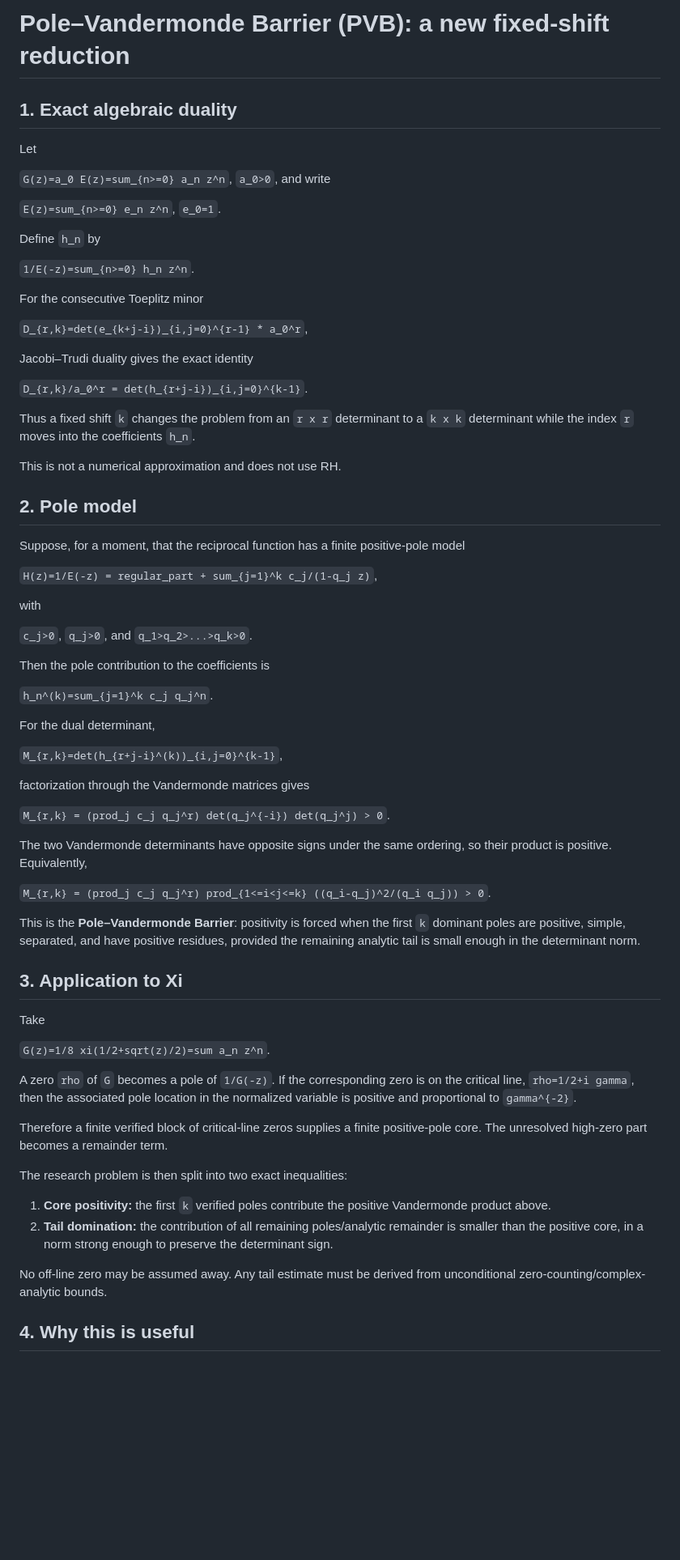
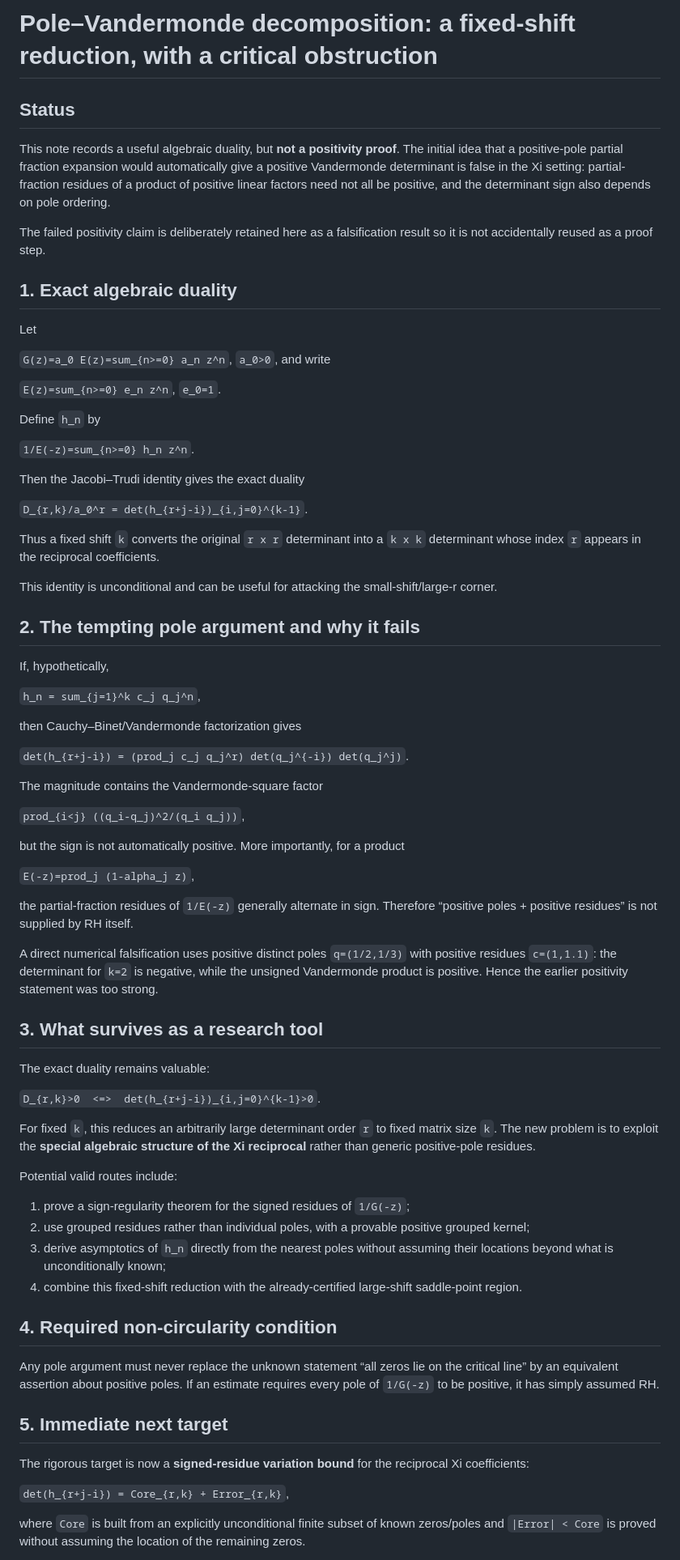
Before and after one commit to sampritsarkar111-ux/RH, a Markdown page: Reimann Hypothesis/pole_vandermonde_barrier.md, the part around one of its changes. Shown at 81% size. Drawn GitHub-style; blank space fills up the shorter version.

Commit message:
Correct PVB note after falsification: retain exact duality, remove false positivity claim

```diff
--- a/Reimann Hypothesis/pole_vandermonde_barrier.md
+++ b/Reimann Hypothesis/pole_vandermonde_barrier.md
@@ -1,4 +1,10 @@
-# Pole–Vandermonde Barrier (PVB): a new fixed-shift reduction
+# Pole–Vandermonde decomposition: a fixed-shift reduction, with a critical obstruction
+
+## Status
+
+This note records a useful algebraic duality, but **not a positivity proof**. The initial idea that a positive-pole partial fraction expansion would automatically give a positive Vandermonde determinant is false in the Xi setting: partial-fraction residues of a product of positive linear factors need not all be positive, and the determinant sign also depends on pole ordering.
+
+The failed positivity claim is deliberately retained here as a falsification result so it is not accidentally reused as a proof step.
 
 ## 1. Exact algebraic duality
 
@@ -12,62 +18,60 @@ Define `h_n` by
 
 `1/E(-z)=sum_{n>=0} h_n z^n`.
 
-For the consecutive Toeplitz minor
-
-`D_{r,k}=det(e_{k+j-i})_{i,j=0}^{r-1} * a_0^r`,
-
-Jacobi–Trudi duality gives the exact identity
+Then the Jacobi–Trudi identity gives the exact duality
 
 `D_{r,k}/a_0^r = det(h_{r+j-i})_{i,j=0}^{k-1}`.
 
-Thus a fixed shift `k` changes the problem from an `r x r` determinant to a `k x k` determinant while the index `r` moves into the coefficients `h_n`.
+Thus a fixed shift `k` converts the original `r x r` determinant into a `k x k` determinant whose index `r` appears in the reciprocal coefficients.
 
-This is not a numerical approximation and does not use RH.
+This identity is unconditional and can be useful for attacking the small-shift/large-r corner.
 
-## 2. Pole model
+## 2. The tempting pole argument and why it fails
 
-Suppose, for a moment, that the reciprocal function has a finite positive-pole model
+If, hypothetically,
 
-`H(z)=1/E(-z) = regular_part + sum_{j=1}^k c_j/(1-q_j z)`,
+`h_n = sum_{j=1}^k c_j q_j^n`,
 
-with
+then Cauchy–Binet/Vandermonde factorization gives
 
-`c_j>0`, `q_j>0`, and `q_1>q_2>...>q_k>0`.
+`det(h_{r+j-i}) = (prod_j c_j q_j^r) det(q_j^{-i}) det(q_j^j)`.
 
-Then the pole contribution to the coefficients is
+The magnitude contains the Vandermonde-square factor
 
-`h_n^(k)=sum_{j=1}^k c_j q_j^n`.
+`prod_{i<j} ((q_i-q_j)^2/(q_i q_j))`,
 
-For the dual determinant,
+but the sign is not automatically positive. More importantly, for a product
 
-`M_{r,k}=det(h_{r+j-i}^(k))_{i,j=0}^{k-1}`,
+`E(-z)=prod_j (1-alpha_j z)`,
 
-factorization through the Vandermonde matrices gives
+the partial-fraction residues of `1/E(-z)` generally alternate in sign. Therefore “positive poles + positive residues” is not supplied by RH itself.
 
-`M_{r,k} = (prod_j c_j q_j^r) det(q_j^{-i}) det(q_j^j) > 0`.
+A direct numerical falsification uses positive distinct poles `q=(1/2,1/3)` with positive residues `c=(1,1.1)`: the determinant for `k=2` is negative, while the unsigned Vandermonde product is positive. Hence the earlier positivity statement was too strong.
 
-The two Vandermonde determinants have opposite signs under the same ordering, so their product is positive. Equivalently,
+## 3. What survives as a research tool
 
-`M_{r,k} = (prod_j c_j q_j^r) prod_{1<=i<j<=k} ((q_i-q_j)^2/(q_i q_j)) > 0`.
+The exact duality remains valuable:
 
-This is the **Pole–Vandermonde Barrier**: positivity is forced when the first `k` dominant poles are positive, simple, separated, and have positive residues, provided the remaining analytic tail is small enough in the determinant norm.
+`D_{r,k}>0  <=>  det(h_{r+j-i})_{i,j=0}^{k-1}>0`.
 
-## 3. Application to Xi
+For fixed `k`, this reduces an arbitrarily large determinant order `r` to fixed matrix size `k`. The new problem is to exploit the **special algebraic structure of the Xi reciprocal** rather than generic positive-pole residues.
 
-Take
+Potential valid routes include:
 
-`G(z)=1/8 xi(1/2+sqrt(z)/2)=sum a_n z^n`.
+1. prove a sign-regularity theorem for the signed residues of `1/G(-z)`;
+2. use grouped residues rather than individual poles, with a provable positive grouped kernel;
+3. derive asymptotics of `h_n` directly from the nearest poles without assuming their locations beyond what is unconditionally known;
+4. combine this fixed-shift reduction with the already-certified large-shift saddle-point region.
 
-A zero `rho` of `G` becomes a pole of `1/G(-z)`. If the corresponding zero is on the critical line, `rho=1/2+i gamma`, then the associated pole location in the normalized variable is positive and proportional to `gamma^{-2}`.
+## 4. Required non-circularity condition
 
-Therefore a finite verified block of critical-line zeros supplies a finite positive-pole core. The unresolved high-zero part becomes a remainder term.
+Any pole argument must never replace the unknown statement “all zeros lie on the critical line” by an equivalent assertion about positive poles. If an estimate requires every pole of `1/G(-z)` to be positive, it has simply assumed RH.
 
-The research problem is then split into two exact inequalities:
+## 5. Immediate next target
 
-1. **Core positivity:** the first `k` verified poles contribute the positive Vandermonde product above.
-2. **Tail domination:** the contribution of all remaining poles/analytic remainder is smaller than the positive core, in a norm strong enough to preserve the determinant sign.
+The rigorous target is now a **signed-residue variation bound** for the reciprocal Xi coefficients:
 
-No off-line zero may be assumed away. Any tail estimate must be derived from unconditional zero-counting/complex-analytic bounds.
+`det(h_{r+j-i}) = Core_{r,k} + Error_{r,k}`,
 
-## 4. Why this is useful
+where `Core` is built from an explicitly unconditional finite subset of known zeros/poles and `|Error| < Core` is proved without assuming the location of the remaining zeros.
 
```
Also changed, not shown: other parts of Reimann Hypothesis/pole_vandermonde_barrier.md (+1 -23 lines).
